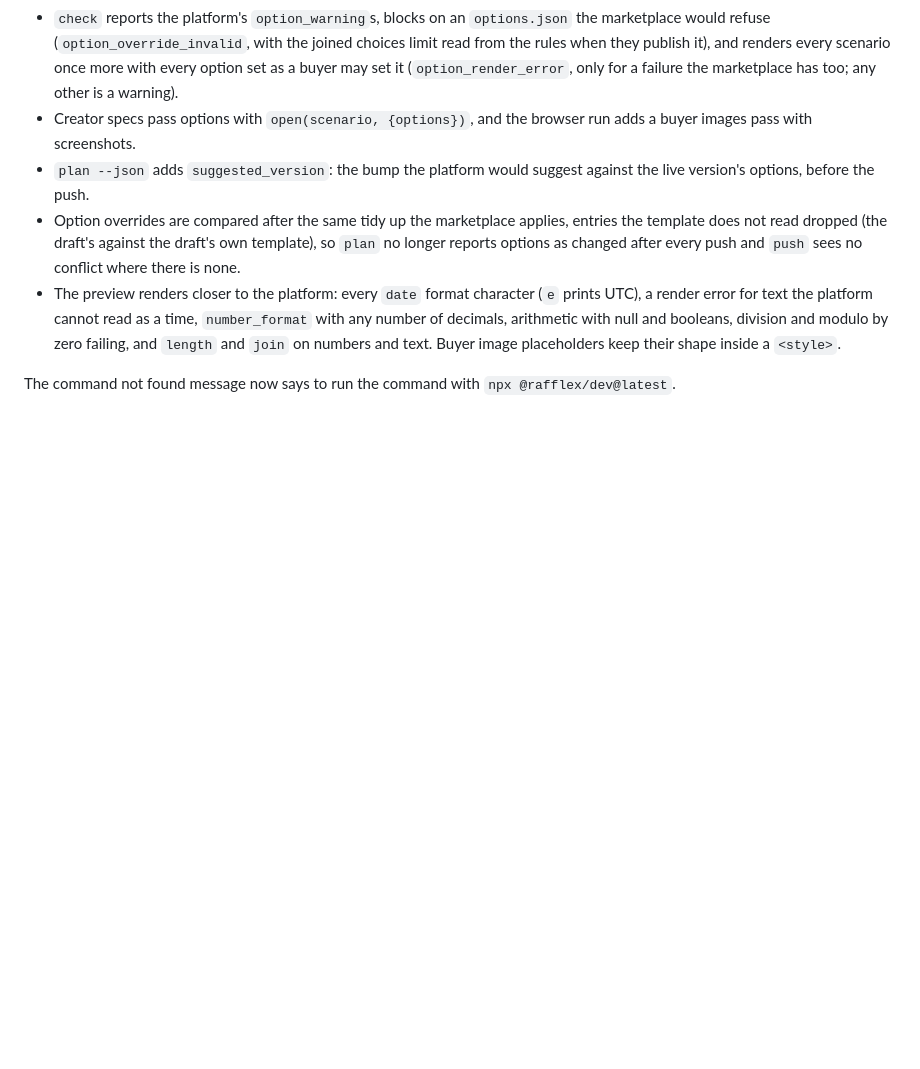
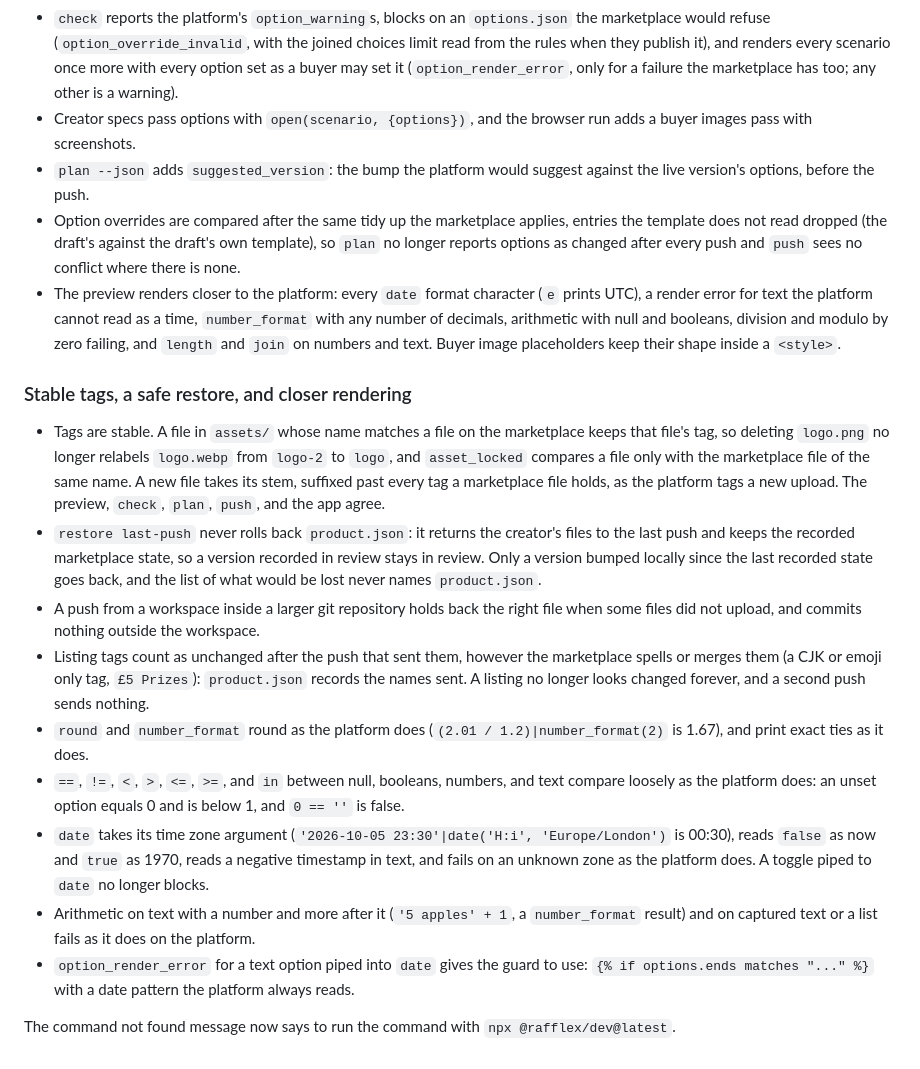
Before and after one commit to GFNI/rafflex-dev-kit, a Markdown page: CHANGELOG.md, the part around the change. Rendered like a GitHub page; blank space fills up the shorter version.

```diff
--- a/CHANGELOG.md
+++ b/CHANGELOG.md
@@ -44,4 +44,16 @@ The kit closes the loop: a product goes from an empty folder to in review withou
 * Option overrides are compared after the same tidy up the marketplace applies, entries the template does not read dropped (the draft's against the draft's own template), so `plan` no longer reports options as changed after every push and `push` sees no conflict where there is none.
 * The preview renders closer to the platform: every `date` format character (`e` prints UTC), a render error for text the platform cannot read as a time, `number_format` with any number of decimals, arithmetic with null and booleans, division and modulo by zero failing, and `length` and `join` on numbers and text. Buyer image placeholders keep their shape inside a `<style>`.
 
+### Stable tags, a safe restore, and closer rendering
+
+* Tags are stable. A file in `assets/` whose name matches a file on the marketplace keeps that file's tag, so deleting `logo.png` no longer relabels `logo.webp` from `logo-2` to `logo`, and `asset_locked` compares a file only with the marketplace file of the same name. A new file takes its stem, suffixed past every tag a marketplace file holds, as the platform tags a new upload. The preview, `check`, `plan`, `push`, and the app agree.
+* `restore last-push` never rolls back `product.json`: it returns the creator's files to the last push and keeps the recorded marketplace state, so a version recorded in review stays in review. Only a version bumped locally since the last recorded state goes back, and the list of what would be lost never names `product.json`.
+* A push from a workspace inside a larger git repository holds back the right file when some files did not upload, and commits nothing outside the workspace.
+* Listing tags count as unchanged after the push that sent them, however the marketplace spells or merges them (a CJK or emoji only tag, `£5 Prizes`): `product.json` records the names sent. A listing no longer looks changed forever, and a second push sends nothing.
+* `round` and `number_format` round as the platform does (`(2.01 / 1.2)|number_format(2)` is 1.67), and print exact ties as it does.
+* `==`, `!=`, `<`, `>`, `<=`, `>=`, and `in` between null, booleans, numbers, and text compare loosely as the platform does: an unset option equals 0 and is below 1, and `0 == ''` is false.
+* `date` takes its time zone argument (`'2026-10-05 23:30'|date('H:i', 'Europe/London')` is 00:30), reads `false` as now and `true` as 1970, reads a negative timestamp in text, and fails on an unknown zone as the platform does. A toggle piped to `date` no longer blocks.
+* Arithmetic on text with a number and more after it (`'5 apples' + 1`, a `number_format` result) and on captured text or a list fails as it does on the platform.
+* `option_render_error` for a text option piped into `date` gives the guard to use: `{% if options.ends matches "..." %}` with a date pattern the platform always reads.
+
 The command not found message now says to run the command with `npx @rafflex/dev@latest`.
```
Also changed, not shown: README.md (+9 -7 lines).
